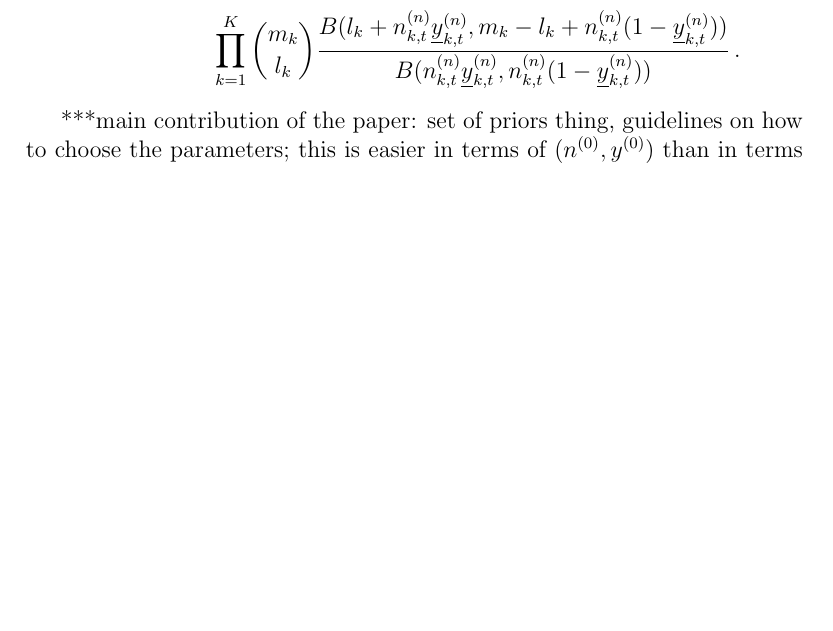
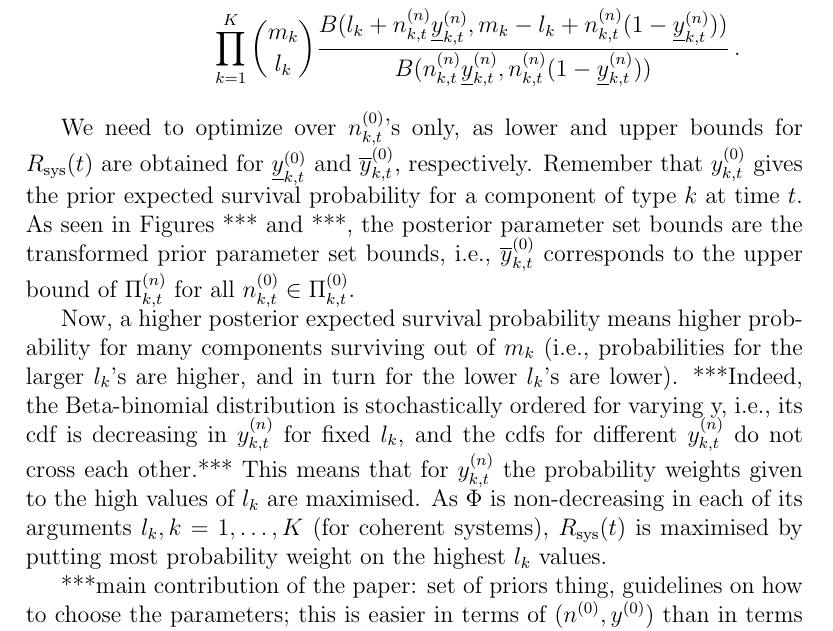
Before and after one commit to geeeero/ijar-npb, a LaTeX paper (ijar-npb-ms.tex): part of page 8 of 10, cut so that both start at the same text, the shorter picture padded with empty space. Compiled offline with pdfLaTeX.

Commit message:
text on monotonicity in y

```diff
--- a/ijar-npb-ms.tex
+++ b/ijar-npb-ms.tex
@@ -466,6 +466,25 @@ benavoli zaffalon papers***}
                                          {B(\nn_{k,t}\ynl_{k,t}, \nn_{k,t}(1-\ynl_{k,t}))} \,.
 \end{align*}
 
+We need to optimize over $\nktz$'s only,
+as lower and upper bounds for $\Rsys(t)$ are obtained for $\yktzl$ and $\yktzu$, respectively.
+Remember that $\yktz$ gives the prior expected survival probability for a component of type $k$ at time $t$.
+As seen in Figures *** and ***, the posterior parameter set bounds are the transformed prior parameter set bounds,
+i.e., $\yktzu$ corresponds to the upper bound of $\PktN$ for all $\nktz \in \PktZ$.
+
+Now, a higher posterior expected survival probability means
+higher probability for many components surviving out of $m_k$
+(i.e., probabilities for the larger $l_k$'s are higher, and in turn for the lower $l_k$'s are lower).
+***Indeed, the Beta-binomial distribution is stochastically ordered for varying y, i.e.,
+its cdf is decreasing in $\yktn$ for fixed $l_k$, and the cdfs for different $\yktn$ do not cross each other.***
+This means that for $\yktn$ the probability weights given to the high values of $l_k$ are maximised.
+As $\Phi$ is non-decreasing in each of its arguments $l_k, k=1,\ldots,K$ (for coherent systems),
+$\Rsys(t)$ is maximised by putting most probability weight on the highest $l_k$ values.
+
+%for a certain $k$, a high probability on high $l_k$'s is never worse than a high probability on lower $l_k$'s,
+%keeping all other component type expressions fixed.
+
+
 ***main contribution of the paper:
 set of priors thing,
 guidelines on how to choose the parameters;
```
